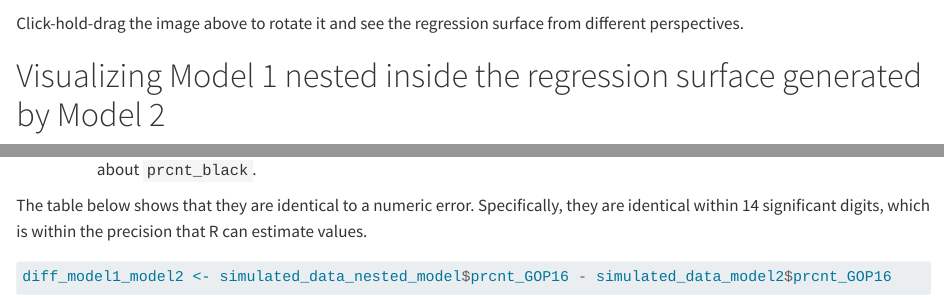
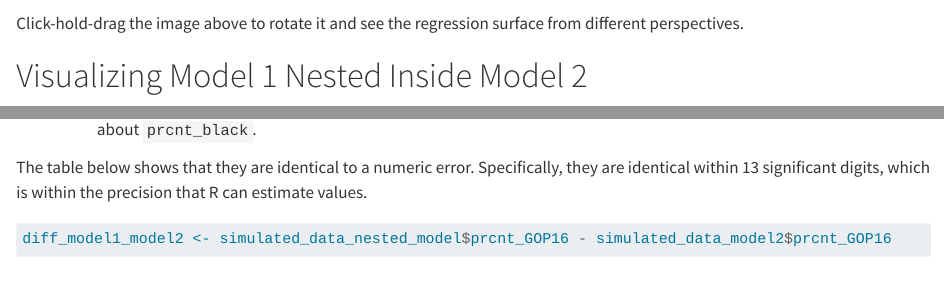
Before and after one commit to ellaFosterMolina/interpret-nested-models, a Quarto document (index.qmd): the page in a window 1100 px wide, from 2680 px down, and a second part further down, joined at a grey line. Rendered offline with R 4.5, knitr and Pandoc in place of Quarto, with nearby package versions; some code elsewhere in the file could not run offline; long lines of code are wrapped.

Commit message:
Initial commit

````diff
--- a/index.qmd
+++ b/index.qmd
@@ -132,7 +132,7 @@ plot_ly( data = la_counties,
 
 Click-hold-drag the image above to rotate it and see the regression surface from different perspectives.
 
-# Visualizing Model 1 nested inside the regression surface generated by Model 2
+# Visualizing Model 1 Nested Inside Model 2
 
 The nested model can be shown within the regression surface generated by Model \ref{ypredbyx1x2}. This section will demonstrate how to do this. The next section will demonstrate that the predicted $y$ values in the nested model are indeed identical to the predicted values in the regression surface in the direction defined by Model \ref{x1predbyx2}.
 
@@ -248,7 +248,7 @@ plot_ly( data = la_counties,
     *   The [green]{style="color: green;"} line of predicted values for `prcnt_GOP16` based on Model \ref{ypredbyx1x2} in the *direction* of the best fit line for Model \ref{x1predbyx2}: `prcnt_black` ~ `median_income16_1k`
     *   The [black]{style="color: black;"} line of predicted values for `prcnt_GOP16` based on Model \ref{ypredbyx1}, which does not have any information about `prcnt_black`.
 
-The table below shows that they are identical to a numeric error. Specifically, they are identical within 14 significant digits, which is within the precision that R can estimate values.
+The table below shows that they are identical to a numeric error. Specifically, they are identical within 13 significant digits, which is within the precision that R can estimate values.
 
 ```{r}
 diff_model1_model2 <- simulated_data_nested_model$prcnt_GOP16 - simulated_data_model2$prcnt_GOP16
````
Also changed, not shown: index.qmd (2 more changed lines), 4 other files.
